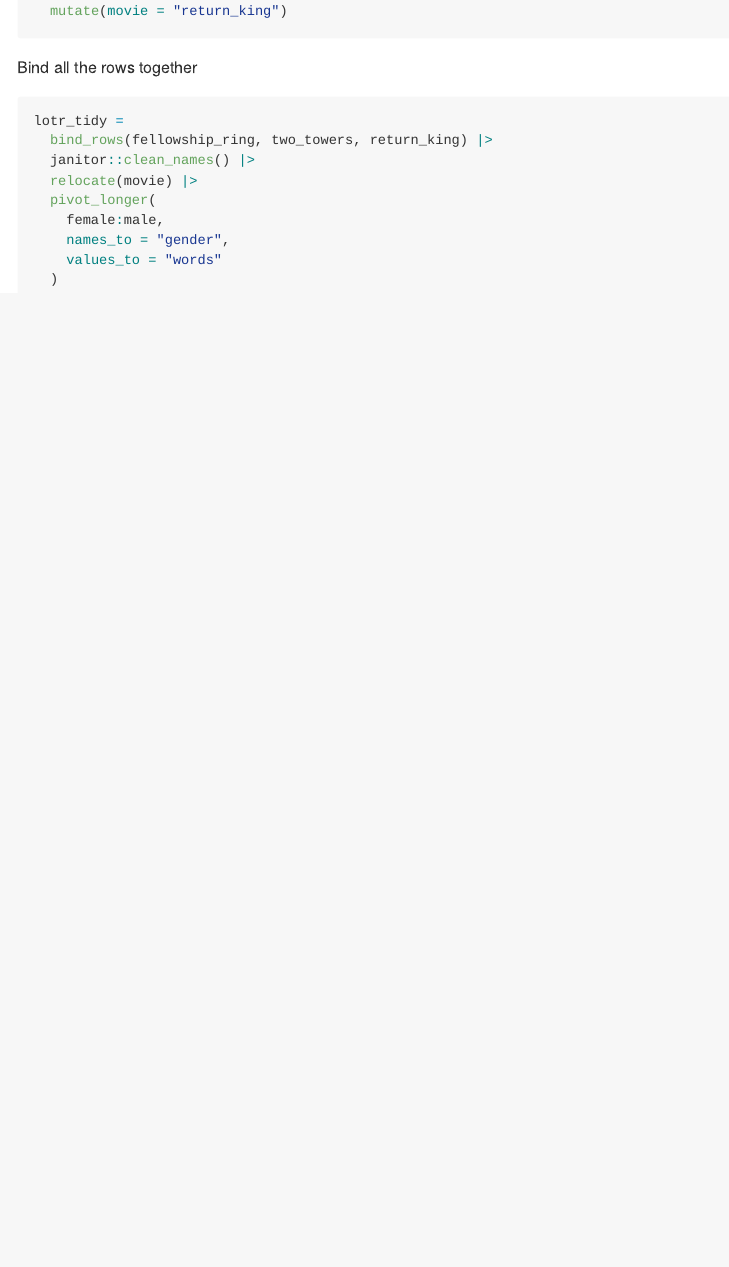
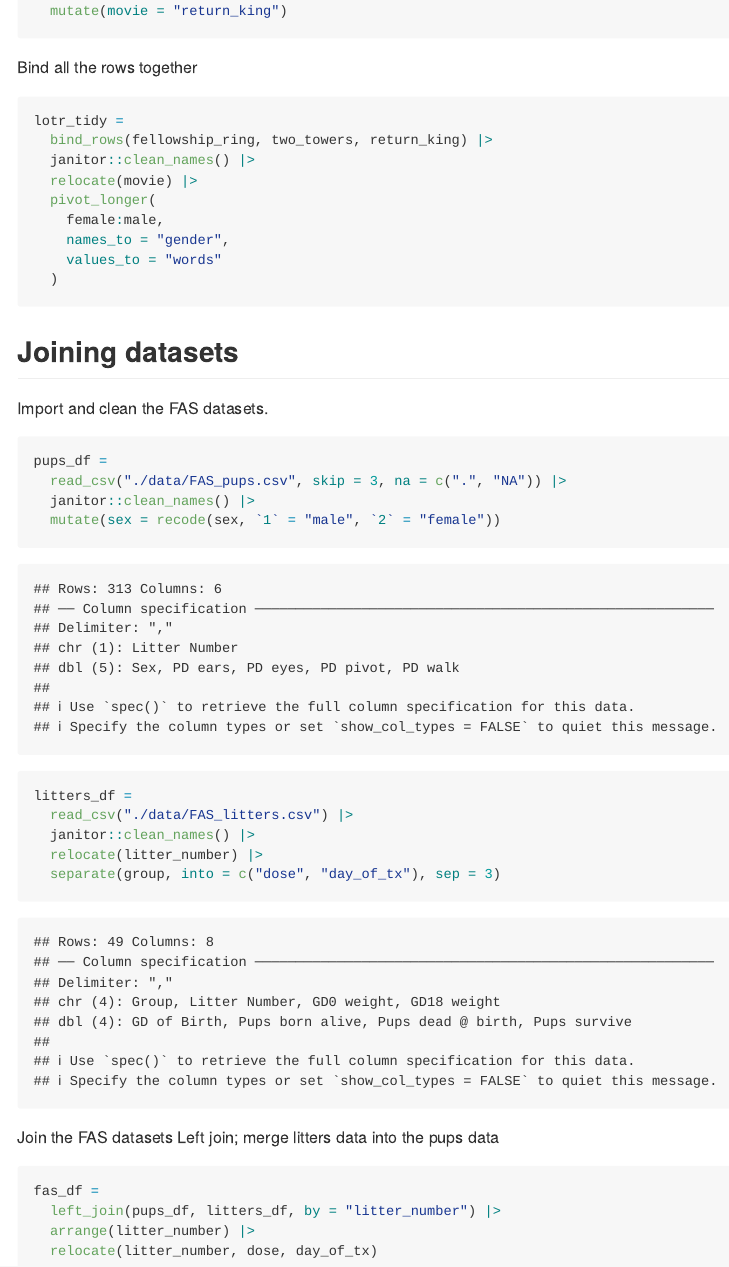
Before and after one commit to nicolelewis2139/data_wrangling_i, an R Markdown document (tidy_data.Rmd): the page in a window 1100 px wide, from 2430 px down. The pictures show the output file tidy_data.md that the author committed with the source, drawn offline in the style of GitHub.

Commit message:
joins (esp left_join) with the FAS datasets

````diff
--- a/tidy_data.Rmd
+++ b/tidy_data.Rmd
@@ -100,3 +100,31 @@ lotr_tidy =
     values_to = "words"
   )
 ```
+
+
+## Joining datasets
+
+Import and clean the FAS datasets.
+
+```{r}
+pups_df =
+  read_csv("./data/FAS_pups.csv", skip = 3, na = c(".", "NA")) |>
+  janitor::clean_names() |>
+  mutate(sex = recode(sex, `1` = "male", `2` = "female"))
+
+litters_df =
+  read_csv("./data/FAS_litters.csv") |>
+  janitor::clean_names() |>
+  relocate(litter_number) |>
+  separate(group, into = c("dose", "day_of_tx"), sep = 3)
+```
+
+Join the FAS datasets
+Left join; merge litters data into the pups data
+
+```{r}
+fas_df =
+  left_join(pups_df, litters_df, by = "litter_number") |>
+  arrange(litter_number) |>
+  relocate(litter_number, dose, day_of_tx)
+```
````
Also changed, not shown: tidy_data.md.
